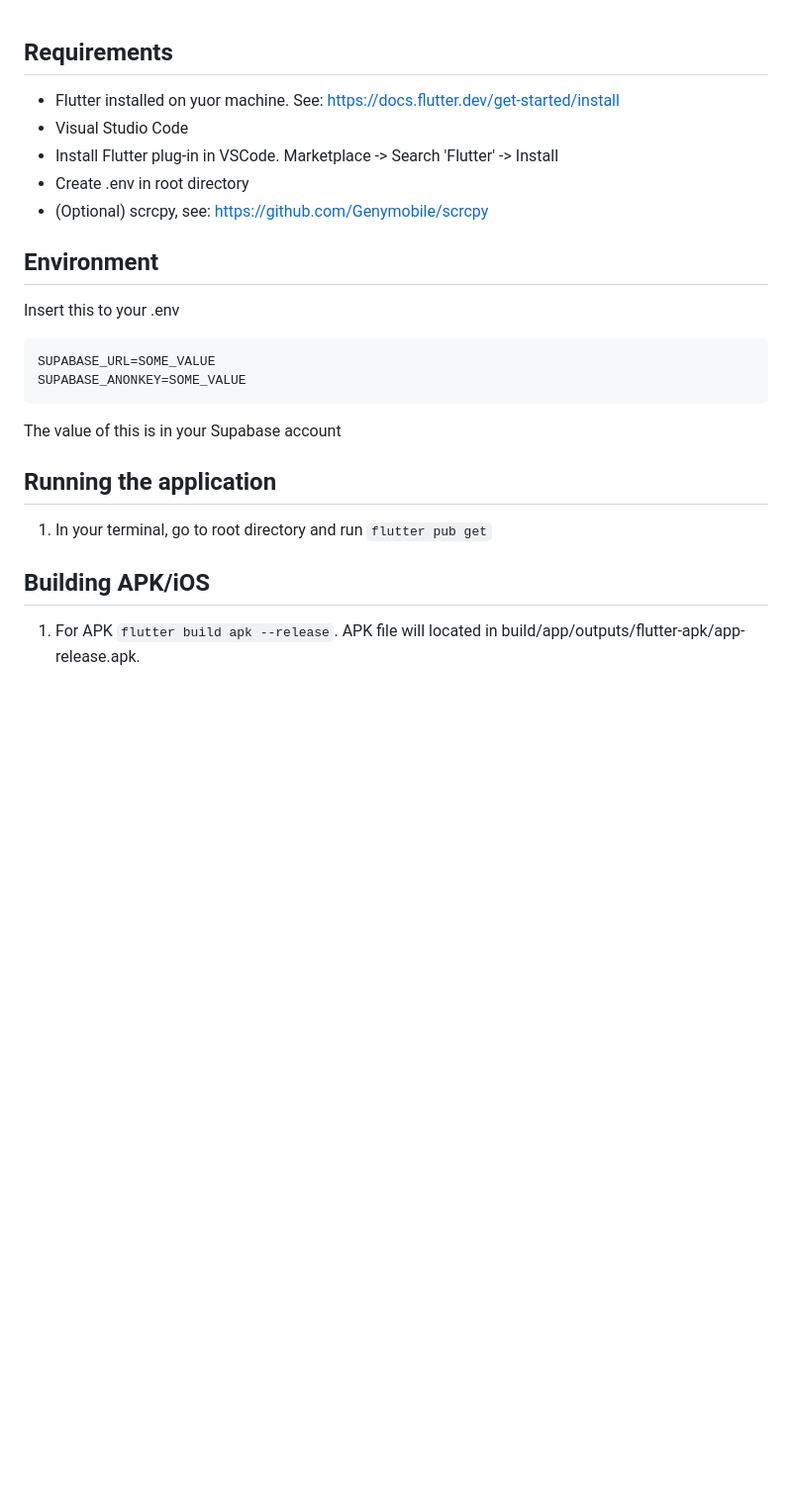
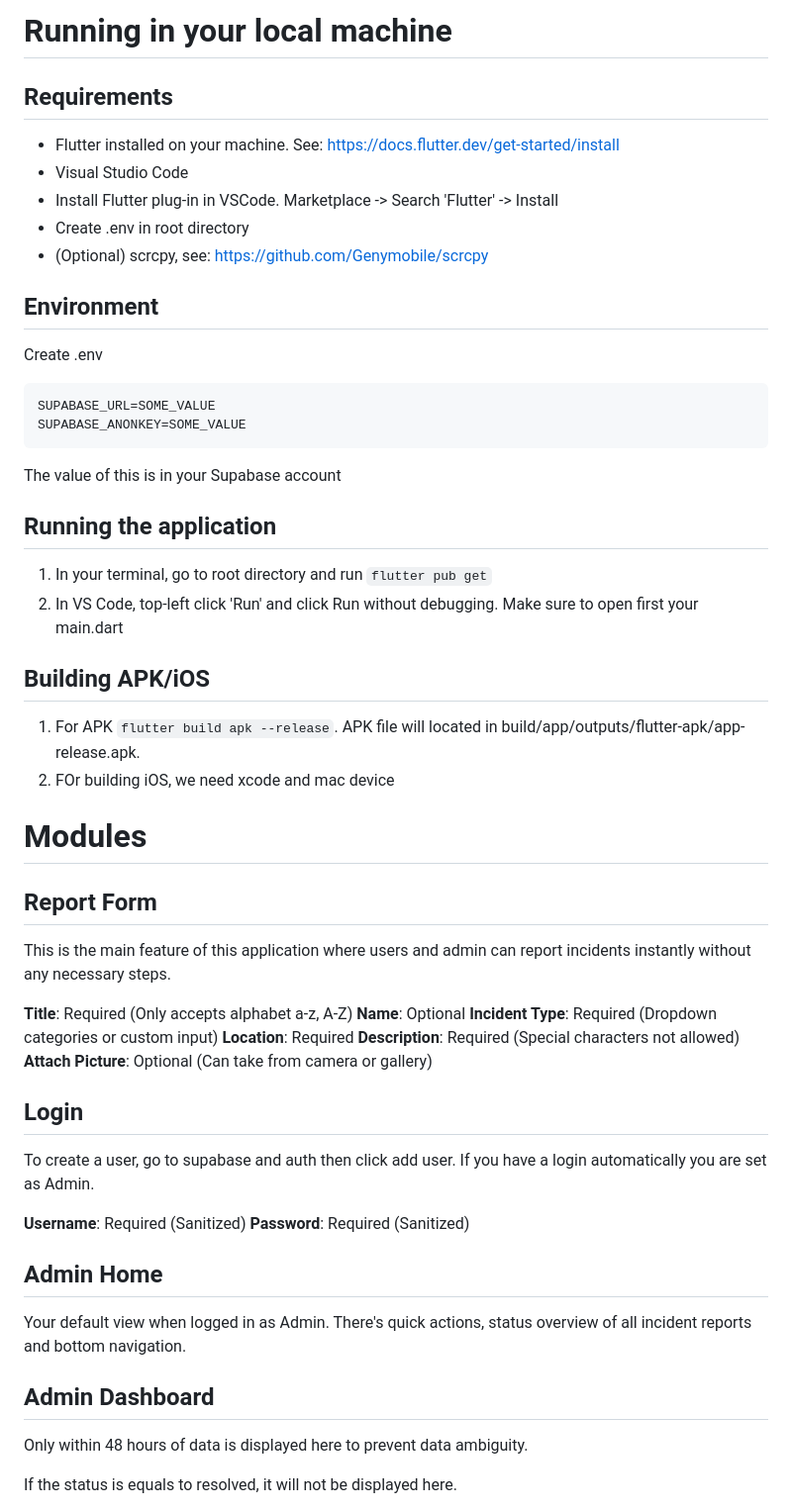
Before and after one commit to Karlroxas21/ireport, a Markdown page: README.md, the part around the change printed below. Shown: that part at 99% size. Drawn GitHub-style; blank space fills up the shorter version.

Commit message:
Add docs and update readme

````diff
--- a/README.md
+++ b/README.md
@@ -1,12 +1,13 @@
+# Running in your local machine
 ## Requirements
-- Flutter installed on yuor machine. See: https://docs.flutter.dev/get-started/install
+- Flutter installed on your machine. See: https://docs.flutter.dev/get-started/install
 - Visual Studio Code
 - Install Flutter plug-in in VSCode. Marketplace -> Search 'Flutter' -> Install
 - Create .env in root directory
 - (Optional) scrcpy, see: https://github.com/Genymobile/scrcpy
 
 ## Environment
-Insert this to your .env
+Create .env
 ```
 SUPABASE_URL=SOME_VALUE
 SUPABASE_ANONKEY=SOME_VALUE
@@ -16,6 +17,35 @@ The value of this is in your Supabase account
 
 ## Running the application
 1. In your terminal, go to root directory and run ``` flutter pub get ```
+2. In VS Code, top-left click 'Run' and click Run without debugging. Make sure to open first your main.dart
 
 ## Building APK/iOS
 1. For APK ``` flutter build apk --release ```. APK file will located in build/app/outputs/flutter-apk/app-release.apk.
+2. FOr building iOS, we need xcode and mac device
+
+
+# Modules
+## Report Form
+This is the main feature of this application where users and admin can report incidents instantly without any necessary steps.
+
+**Title**: Required (Only accepts alphabet a-z, A-Z)
+**Name**: Optional
+**Incident Type**: Required (Dropdown categories or custom input)
+**Location**: Required
+**Description**: Required (Special characters not allowed)
+**Attach Picture**: Optional (Can take from camera or gallery)
+
+## Login
+To create a user, go to supabase and auth then click add user. If you have a login automatically you are set as Admin.
+
+**Username**: Required (Sanitized)
+**Password**: Required (Sanitized)
+
+## Admin Home
+Your default view when logged in as Admin. There's quick actions, status overview of all incident reports and bottom navigation.
+
+## Admin Dashboard
+Only within 48 hours of data is displayed here to prevent data ambiguity.
+
+If the status is equals to resolved, it will not be displayed here.
+
````
Also changed, not shown: other parts of README.md (+23 -0 lines), docs/admin_flowchart.jpg (added), docs/erd.jpg (added), docs/system_architecture.jpg (added), docs/use_case_diagram.jpg (added), docs/user_flowchart.jpg (added).
